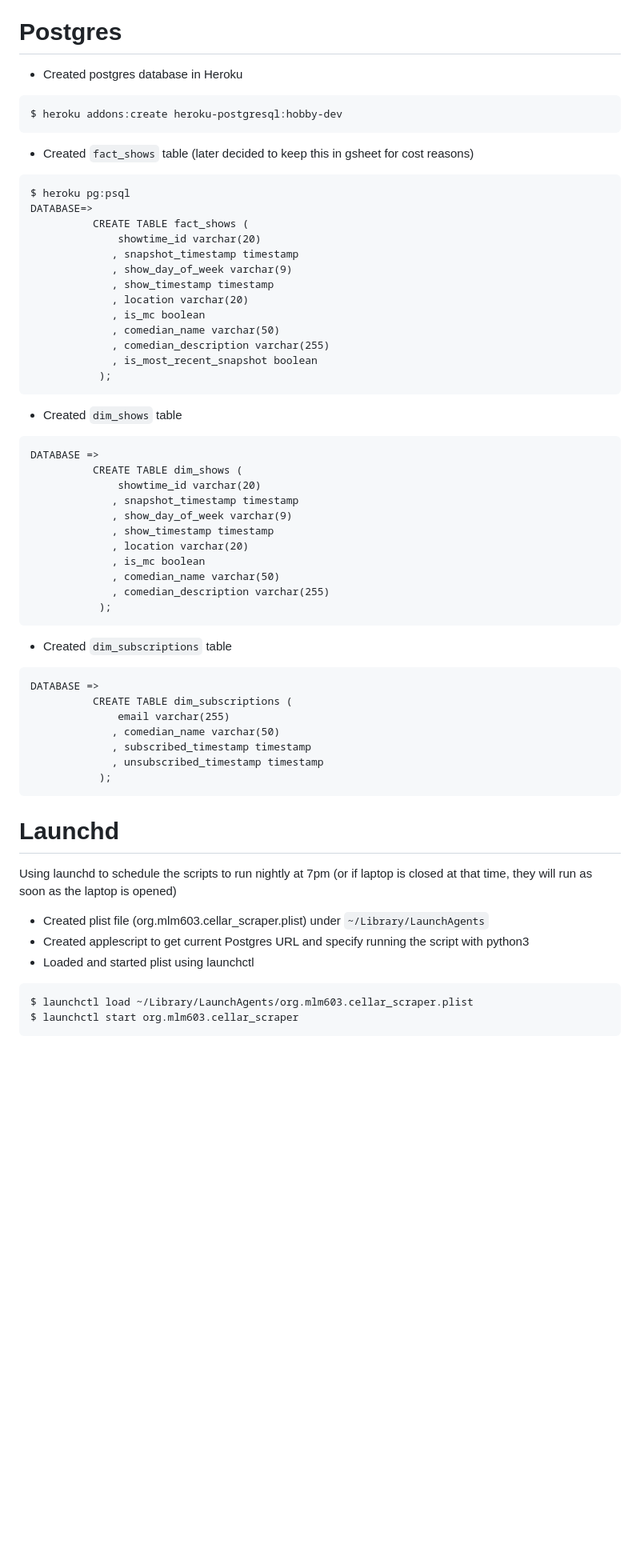
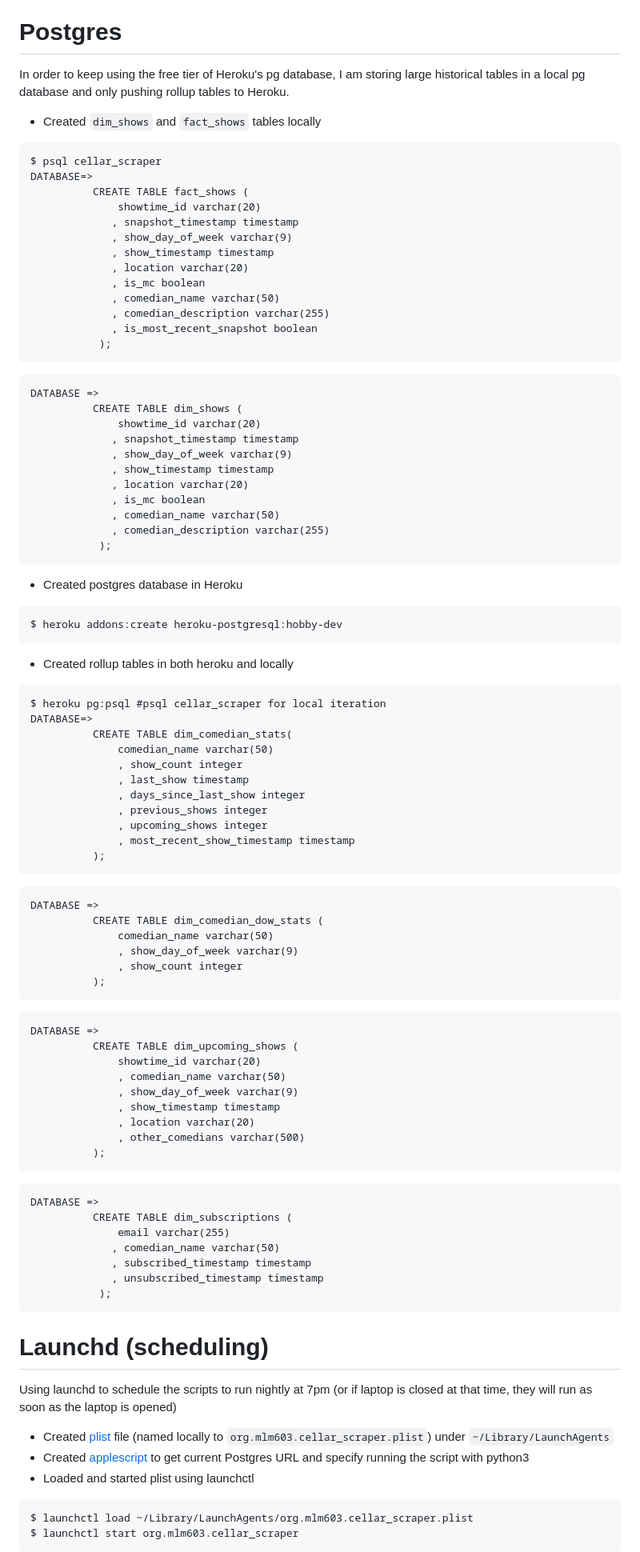
Before and after one commit to mlm603/comedy-cellar, a Markdown page: steps_and_sql.md, the part around the change printed below. Shown: that part at 80% size. Rendered like a GitHub page; blank space fills up the shorter version.

Commit message:
adding steps

````diff
--- a/steps_and_sql.md
+++ b/steps_and_sql.md
@@ -15,13 +25,11 @@ Notes:
 
 # Postgres
 
-* Created postgres database in Heroku
+In order to keep using the free tier of Heroku's pg database, I am storing large historical tables in a local pg database and only pushing rollup tables to Heroku.
+
+* Created `dim_shows` and `fact_shows` tables locally
 ```
-$ heroku addons:create heroku-postgresql:hobby-dev
-```
-* Created `fact_shows` table (later decided to keep this in gsheet for cost reasons)
-```
-$ heroku pg:psql
+$ psql cellar_scraper
 DATABASE=>
           CREATE TABLE fact_shows (
               showtime_id varchar(20)
@@ -35,7 +43,6 @@ DATABASE=>
              , is_most_recent_snapshot boolean
            );
 ```
-* Created `dim_shows` table
 ```
 DATABASE =>
           CREATE TABLE dim_shows (
@@ -49,7 +56,44 @@ DATABASE =>
              , comedian_description varchar(255)
            );
 ```
-* Created `dim_subscriptions` table
+
+* Created postgres database in Heroku
+```
+$ heroku addons:create heroku-postgresql:hobby-dev
+```
+* Created rollup tables in both heroku and locally
+```
+$ heroku pg:psql #psql cellar_scraper for local iteration
+DATABASE=>
+          CREATE TABLE dim_comedian_stats(
+              comedian_name varchar(50)
+              , show_count integer
+              , last_show timestamp
+              , days_since_last_show integer
+              , previous_shows integer
+              , upcoming_shows integer
+              , most_recent_show_timestamp timestamp
+          );
+```
+```
+DATABASE =>
+          CREATE TABLE dim_comedian_dow_stats (
+              comedian_name varchar(50)
+              , show_day_of_week varchar(9)
+              , show_count integer
+          );
+```
+```
+DATABASE =>
+          CREATE TABLE dim_upcoming_shows (
+              showtime_id varchar(20)
+              , comedian_name varchar(50)
+              , show_day_of_week varchar(9)
+              , show_timestamp timestamp
+              , location varchar(20)
+              , other_comedians varchar(500)
+          );
+```
 ```
 DATABASE =>
           CREATE TABLE dim_subscriptions (
@@ -60,11 +104,12 @@ DATABASE =>
            );
 ```
 
-# Launchd
+# Launchd (scheduling)
+
 Using launchd to schedule the scripts to run nightly at 7pm (or if laptop is closed at that time, they will run as soon as the laptop is opened)
 
-* Created plist file (org.mlm603.cellar_scraper.plist) under `~/Library/LaunchAgents`
-* Created applescript to get current Postgres URL and specify running the script with python3
+* Created [plist](/org.mlm603.cellar_scraper.rtf) file (named locally to `org.mlm603.cellar_scraper.plist`) under `~/Library/LaunchAgents`
+* Created [applescript](/comedy_cellar.scpt) to get current Postgres URL and specify running the script with python3
 * Loaded and started plist using launchctl
 ```
 $ launchctl load ~/Library/LaunchAgents/org.mlm603.cellar_scraper.plist
````
Also changed, not shown: other parts of steps_and_sql.md (+45 -0 lines), README.md (+0 -2 lines), pictures/system_diagram_updated.png.
